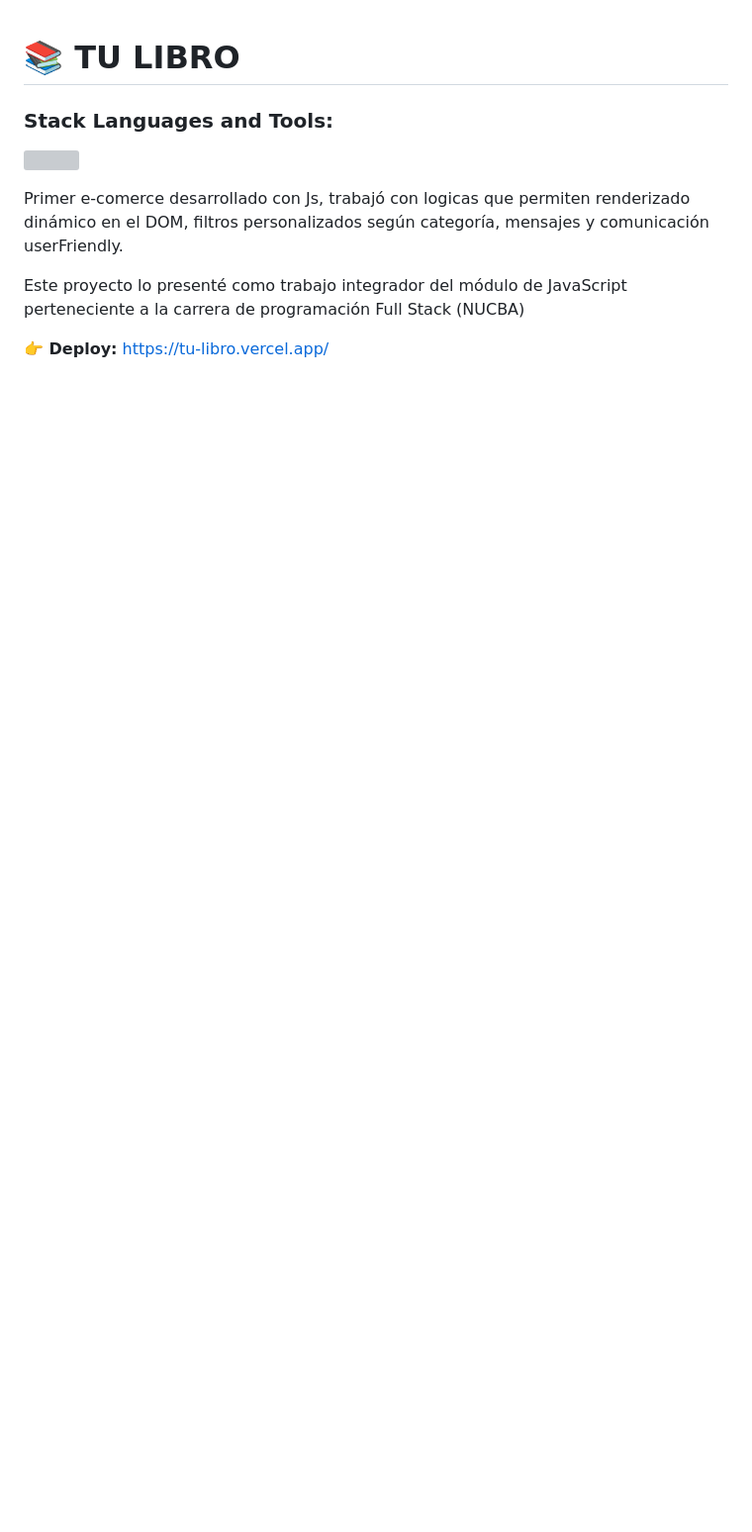
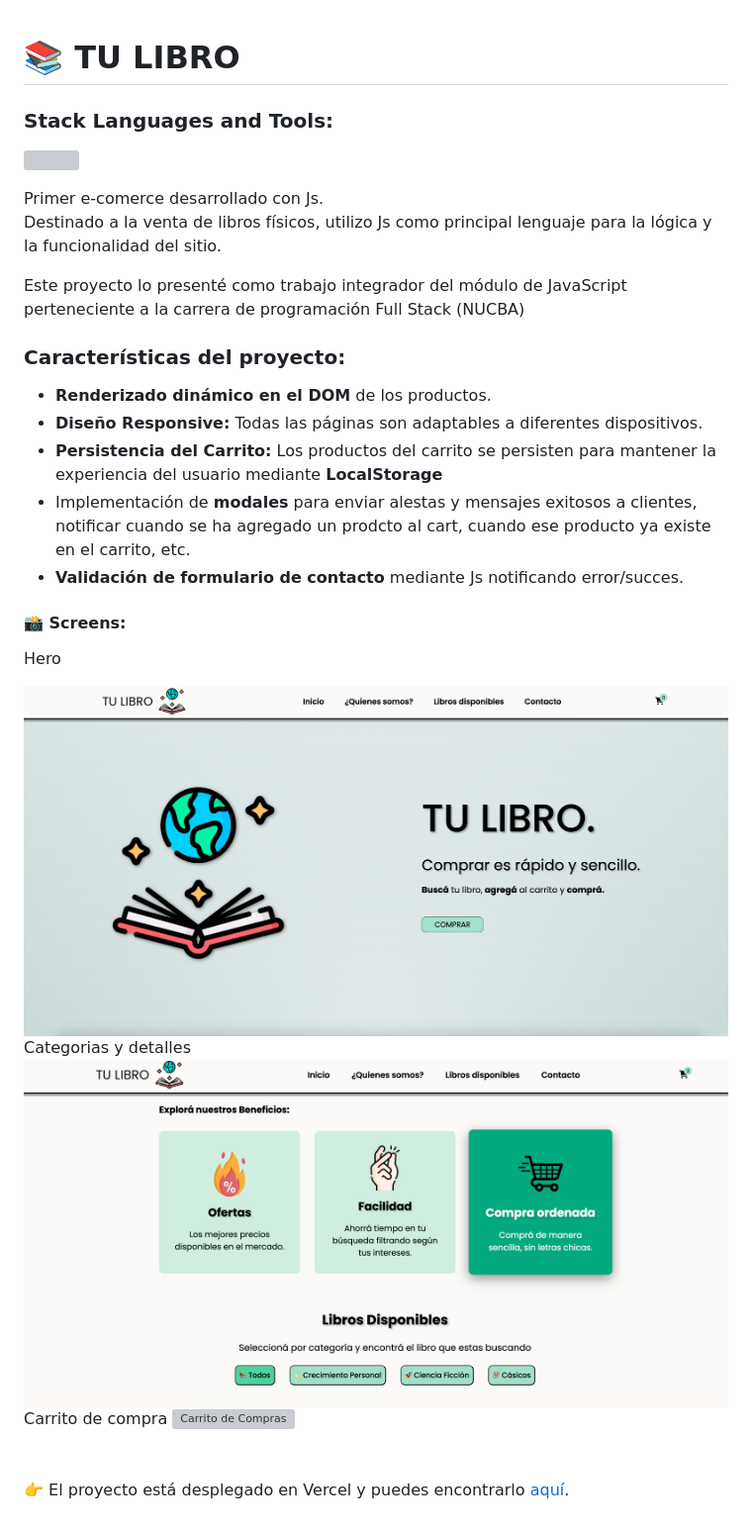
Before and after one commit to MicaBahurlet/TuLibro, a Markdown page: Readme.md, the part around the change printed below. Shown: that part at 99% size. GitHub-like rendering; pictures changed too: img/screensToReadme/Tulibro1.png (added), img/screensToReadme/Tulibro4.png (added); blank space fills up the shorter version; grey boxes are pictures that could not be loaded.

```diff
--- a/Readme.md
+++ b/Readme.md
@@ -6,9 +6,35 @@
 </p>
 
-<p align="start">Primer e-comerce desarrollado con Js, trabajó con logicas que permiten renderizado dinámico en el DOM, filtros personalizados según categoría, mensajes y comunicación userFriendly.
+<p align="start">Primer e-comerce desarrollado con Js. <br>
+Destinado a la venta de libros físicos, utilizo Js como principal lenguaje para la lógica y la funcionalidad del sitio.
 
 Este proyecto lo presenté como trabajo integrador del módulo de JavaScript perteneciente a la carrera de programación Full Stack (NUCBA)
 </p>
 
-<strong align="start">	&#128073; Deploy:</strong>
-https://tu-libro.vercel.app/
+<h3>Características del proyecto:</h3>
+
+- <b>Renderizado dinámico en el DOM</b> de los productos.
+- <b>Diseño Responsive:</b> Todas las páginas son adaptables a diferentes dispositivos.
+- <b>Persistencia del Carrito:</b> Los productos del carrito se persisten para mantener la experiencia del usuario mediante <b>LocalStorage</b>
+- Implementación de <b>modales</b> para enviar alestas y mensajes exitosos a clientes, notificar cuando se ha agregado un prodcto al cart, cuando ese producto ya existe en el carrito, etc.
+- <b>Validación de formulario de contacto</b> mediante Js notificando error/succes.
+
+<h4>&#128248; Screens:</h4>
+
+Hero
+
+<img src="./img/screensToReadme/Tulibro1.png" alt="Carrito de Compras" style="max-width: 400px; border-radius: 10px;">
+
+<br>
+Categorias y detalles
+
+<img src="./img/screensToReadme/Tulibro4.png" alt="Carrito de Compras" style="max-width: 400px; border-radius: 10px;">
+
+<br>
+Carrito de compra
+
+<img src="./img/screensToReadme/Tulibro3.png" alt="Carrito de Compras" style="max-width: 400px; border-radius: 10px;">
+
+
+<br><br>
+&#128073; El proyecto está desplegado en Vercel y puedes encontrarlo <a href="https://tu-libro.vercel.app/" target="_blank" rel="noopener noreferrer">aquí</a>.
```
Also changed, not shown: other parts of Readme.md (+1 -1 lines), 1 other file.
